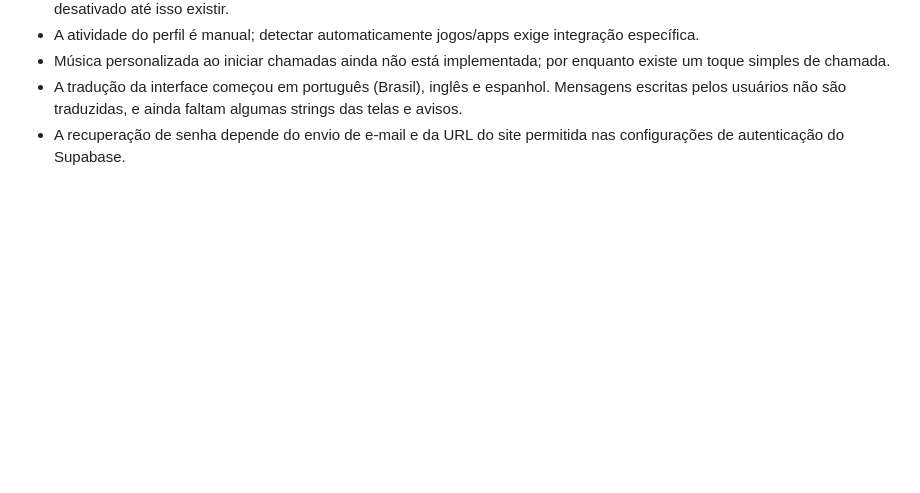
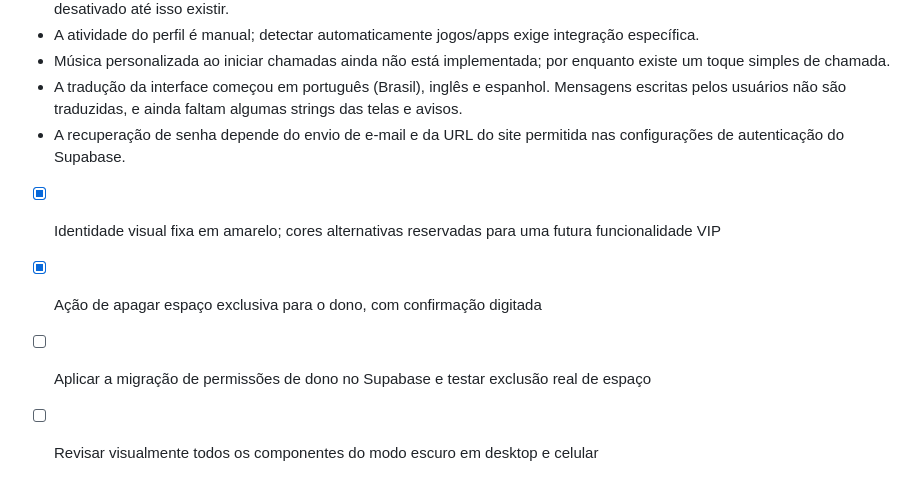
Before and after one commit to YanElias/Lumi.Network, a Markdown page: coisas para adicionar.md, the part around the change. Drawn GitHub-style; blank space fills up the shorter version.

Commit message:
Track owner deletion and theme verification

```diff
--- a/coisas para adicionar.md
+++ b/coisas para adicionar.md
@@ -63,3 +63,8 @@
 - Música personalizada ao iniciar chamadas ainda não está implementada; por enquanto existe um toque simples de chamada.
 - A tradução da interface começou em português (Brasil), inglês e espanhol. Mensagens escritas pelos usuários não são traduzidas, e ainda faltam algumas strings das telas e avisos.
 - A recuperação de senha depende do envio de e-mail e da URL do site permitida nas configurações de autenticação do Supabase.
+
+- [x] Identidade visual fixa em amarelo; cores alternativas reservadas para uma futura funcionalidade VIP
+- [x] Ação de apagar espaço exclusiva para o dono, com confirmação digitada
+- [ ] Aplicar a migração de permissões de dono no Supabase e testar exclusão real de espaço
+- [ ] Revisar visualmente todos os componentes do modo escuro em desktop e celular
```
